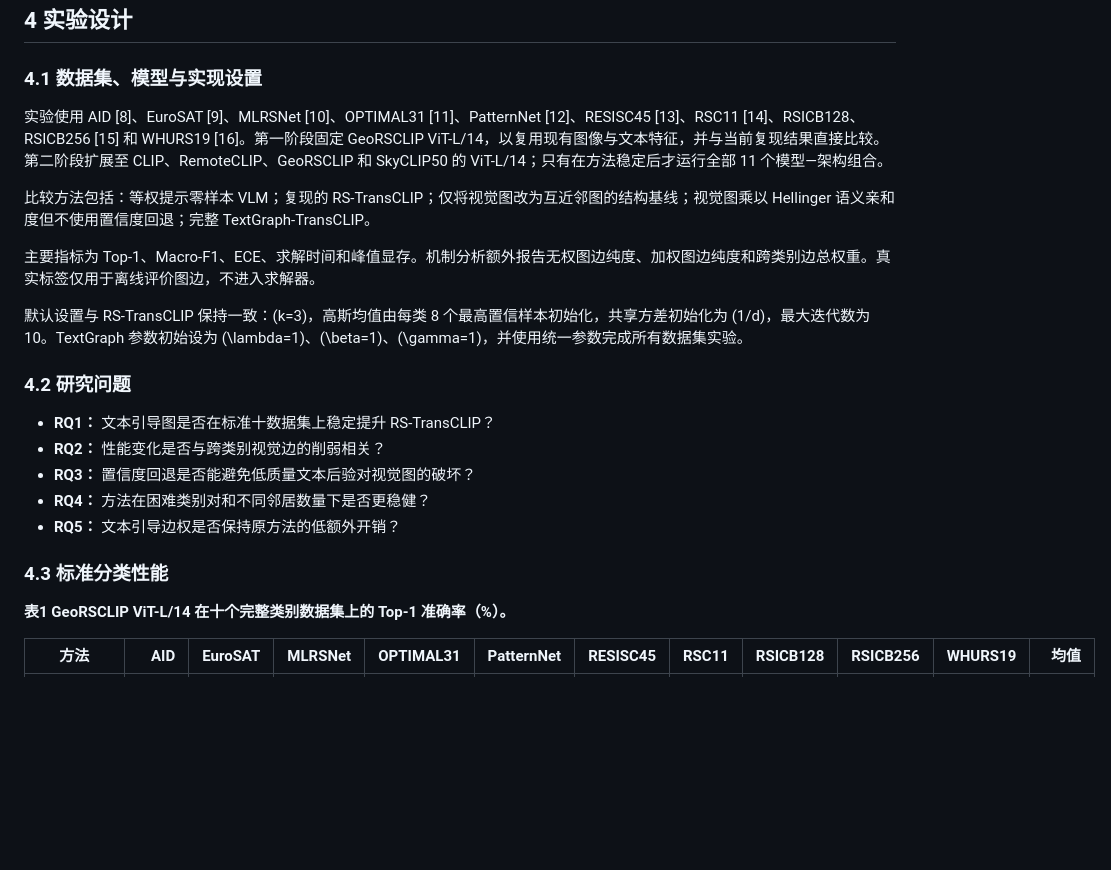
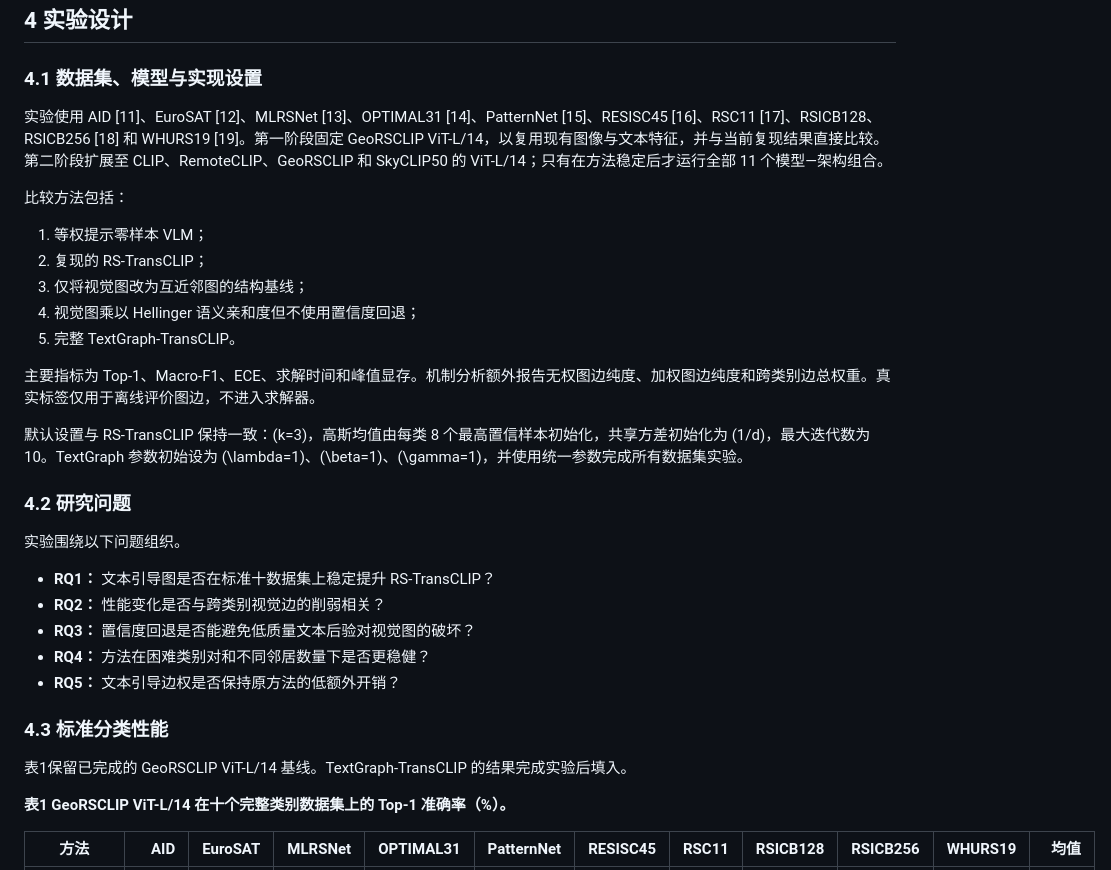
Before and after one commit to 1781988/RAP-TransCLIP, a Markdown page: paper/TextGraph_TransCLIP_Chinese_Draft.md, the part around one of its changes. Rendered like a GitHub page; blank space fills up the shorter version.

```diff
--- a/paper/TextGraph_TransCLIP_Chinese_Draft.md
+++ b/paper/TextGraph_TransCLIP_Chinese_Draft.md
@@ -221,15 +230,23 @@ TextGraph-TransCLIP 与 RS-TransCLIP 使用相同的初始化和高斯更新。
 
 ### 4.1 数据集、模型与实现设置
 
-实验使用 AID [8]、EuroSAT [9]、MLRSNet [10]、OPTIMAL31 [11]、PatternNet [12]、RESISC45 [13]、RSC11 [14]、RSICB128、RSICB256 [15] 和 WHURS19 [16]。第一阶段固定 GeoRSCLIP ViT-L/14，以复用现有图像与文本特征，并与当前复现结果直接比较。第二阶段扩展至 CLIP、RemoteCLIP、GeoRSCLIP 和 SkyCLIP50 的 ViT-L/14；只有在方法稳定后才运行全部 11 个模型—架构组合。
+实验使用 AID [11]、EuroSAT [12]、MLRSNet [13]、OPTIMAL31 [14]、PatternNet [15]、RESISC45 [16]、RSC11 [17]、RSICB128、RSICB256 [18] 和 WHURS19 [19]。第一阶段固定 GeoRSCLIP ViT-L/14，以复用现有图像与文本特征，并与当前复现结果直接比较。第二阶段扩展至 CLIP、RemoteCLIP、GeoRSCLIP 和 SkyCLIP50 的 ViT-L/14；只有在方法稳定后才运行全部 11 个模型—架构组合。
 
-比较方法包括：等权提示零样本 VLM；复现的 RS-TransCLIP；仅将视觉图改为互近邻图的结构基线；视觉图乘以 Hellinger 语义亲和度但不使用置信度回退；完整 TextGraph-TransCLIP。
+比较方法包括：
+
+1. 等权提示零样本 VLM；
+2. 复现的 RS-TransCLIP；
+3. 仅将视觉图改为互近邻图的结构基线；
+4. 视觉图乘以 Hellinger 语义亲和度但不使用置信度回退；
+5. 完整 TextGraph-TransCLIP。
 
 主要指标为 Top-1、Macro-F1、ECE、求解时间和峰值显存。机制分析额外报告无权图边纯度、加权图边纯度和跨类别边总权重。真实标签仅用于离线评价图边，不进入求解器。
 
 默认设置与 RS-TransCLIP 保持一致：\(k=3\)，高斯均值由每类 8 个最高置信样本初始化，共享方差初始化为 \(1/d\)，最大迭代数为 10。TextGraph 参数初始设为 \(\lambda=1\)、\(\beta=1\)、\(\gamma=1\)，并使用统一参数完成所有数据集实验。
 
 ### 4.2 研究问题
+
+实验围绕以下问题组织。
 
 - **RQ1：** 文本引导图是否在标准十数据集上稳定提升 RS-TransCLIP？
 - **RQ2：** 性能变化是否与跨类别视觉边的削弱相关？
@@ -238,6 +255,8 @@ TextGraph-TransCLIP 与 RS-TransCLIP 使用相同的初始化和高斯更新。
 - **RQ5：** 文本引导边权是否保持原方法的低额外开销？
 
 ### 4.3 标准分类性能
+
+表1保留已完成的 GeoRSCLIP ViT-L/14 基线。TextGraph-TransCLIP 的结果完成实验后填入。
 
 **表1  GeoRSCLIP ViT-L/14 在十个完整类别数据集上的 Top-1 准确率（%）。**
 
```
Also changed, not shown: other parts of paper/TextGraph_TransCLIP_Chinese_Draft.md (+38 -16 lines).
